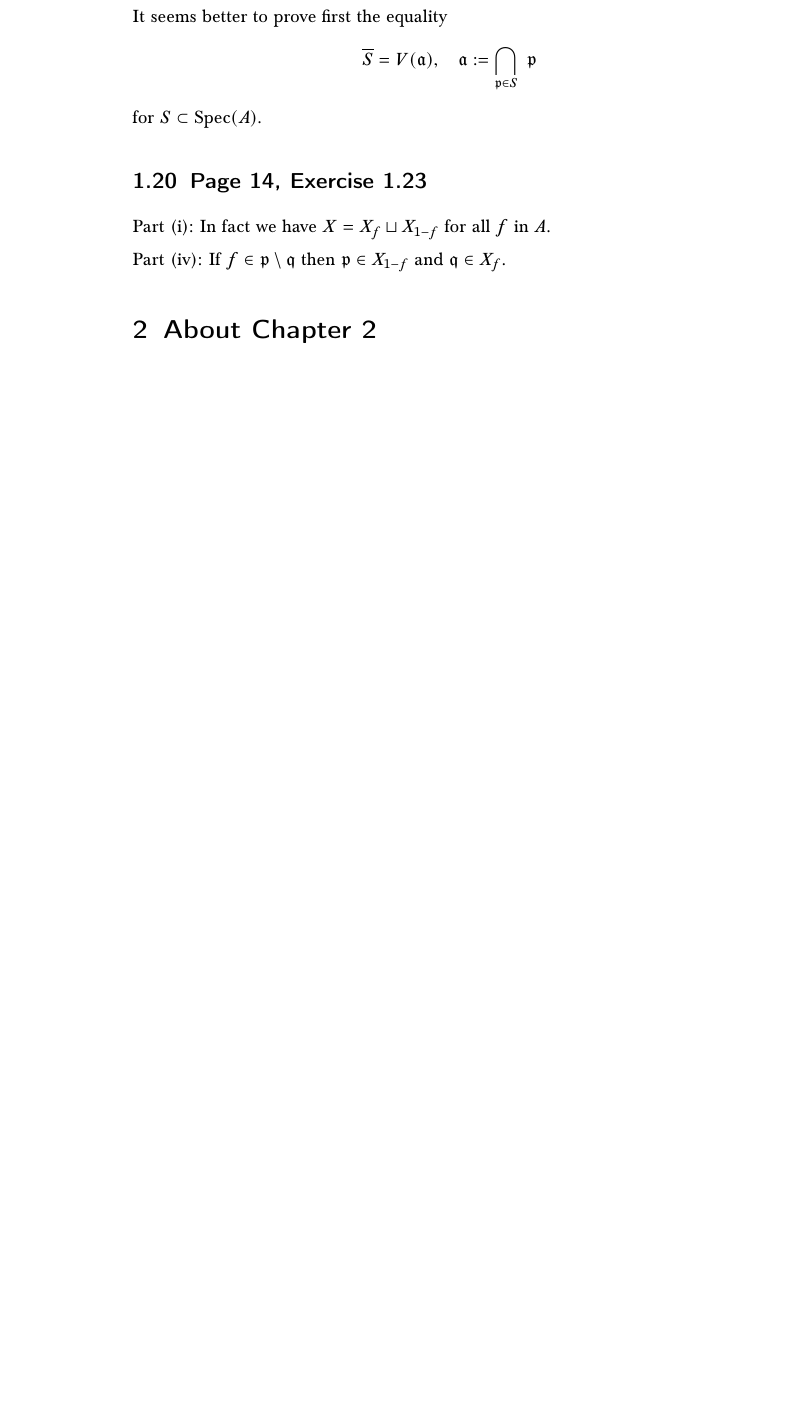
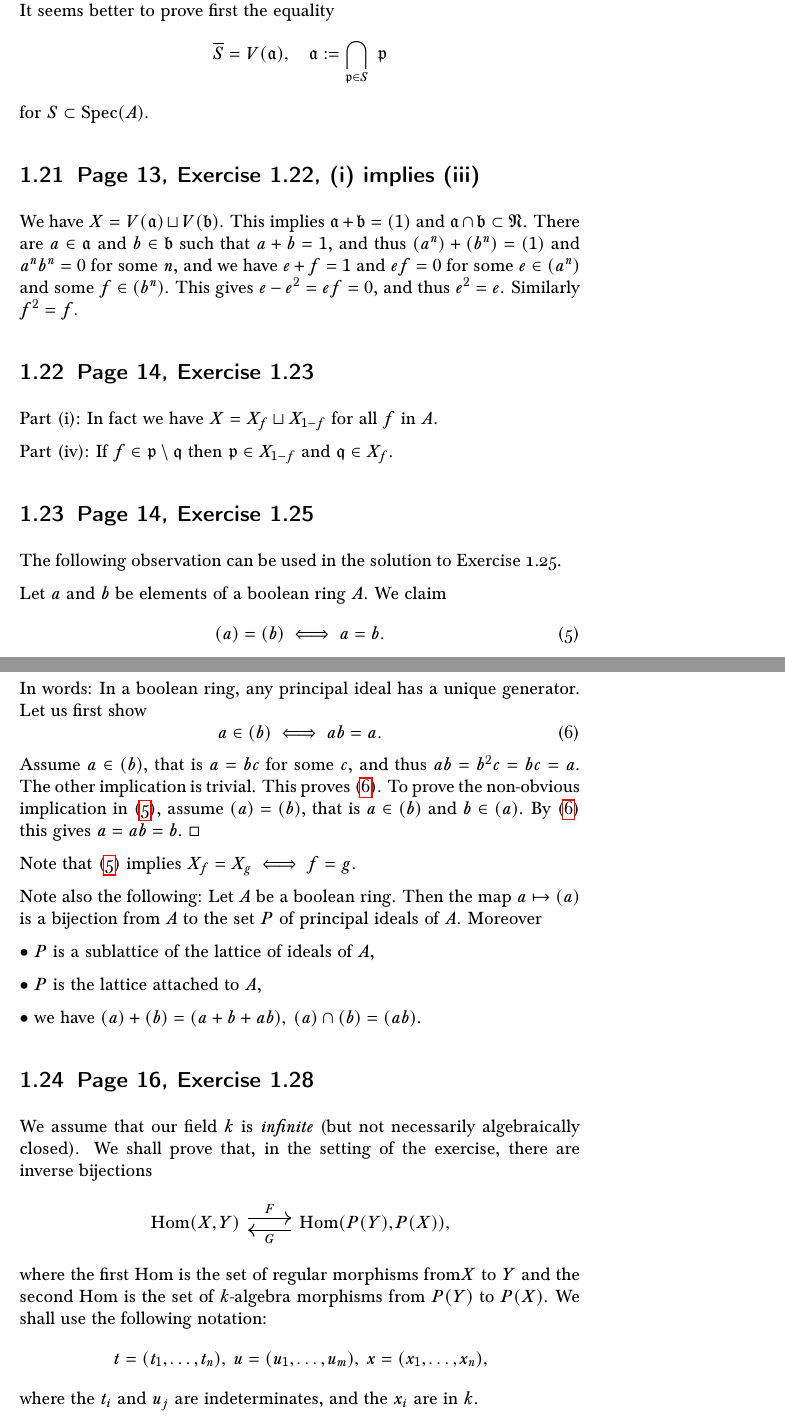
Before and after one commit to Pierre-Yves-Gaillard/Atiyah_MacDonald_c, a LaTeX document (Atiyah_MacDonald_c.tex): part of page 13 of 80 before the commit and two parts of pages 17 and 18 of 104 after it, the two joined at a grey line, cut so that both start at the same text, the shorter picture padded with empty space. Compiled offline with pdfLaTeX.

Commit message:
Update Atiyah_MacDonald_c.tex

```diff
--- a/Atiyah_MacDonald_c.tex
+++ b/Atiyah_MacDonald_c.tex
@@ -8,8 +8,8 @@
 \usepackage[T1]{fontenc}
 \usepackage[utf8]{inputenc}
 \usepackage{amssymb,amsmath,amsthm}
-%\usepackage[papersize={400pt,520pt},margin=15pt]{geometry}% e-readers
-\usepackage{geometry}% normal
+\usepackage[papersize={400pt,520pt},margin=15pt]{geometry}% e-readers
+%\usepackage{geometry}% normal
 %\usepackage[margin=15pt]{geometry} old
 %\usepackage[papersize={4.5in,6in},margin=0.5cm]{geometry} old
 %\usepackage[parfill]{parskip}%https://tex.stackexchange.com/questions/133003/using-the-parskip-package-i-find-the-space-between-subtitles-ugly
@@ -395,10 +410,55 @@ $$
 $$
 for $S\subset\oo{Spec}(A)$.
 
+\subsection{Page 13, Exercise 1.22, (i) implies (iii)}%
+
+We have $X=V(\aaa)\sqcup V(\bbb)$. This implies $\aaa+\bbb=(1)$ and $\aaa\cap\bbb\subset\mf N$. There are $a\in\aaa$ and $b\in\bbb$ such that $a+b=1$, and thus $(a^n)+(b^n)=(1)$ and $a^nb^n=0$ for some $n$, and we have $e+f=1$ and $ef=0$ for some $e\in(a^n)$ and some $f\in(b^n)$. This gives $e-e^2=ef=0$, and thus $e^2=e$. Similarly $f^2=f$.
+
 \subsection{Page 14, Exercise 1.23}%
 
 Part (i): In fact we have $X=X_f\sqcup X_{1-f}$ for all $f$ in $A$.
 
 Part (iv): If $f\in\ppp\setminus\mf q$ then $\ppp\in X_{1-f}$ and $\mf q\in X_f$.
 
-\section{About Chapter 2}
+\subsection{Page 14, Exercise 1.25}%
+
+The following observation can be used in the solution to Exercise 1.25.
+
+Let $a$ and $b$ be elements of a boolean ring $A$. We claim
+\begin{equation}\label{125a}
+(a)=(b)\iff a=b.
+\end{equation}
+In words: In a boolean ring, any principal ideal has a unique generator. Let us first show
+\begin{equation}\label{125b}
+a\in(b)\iff ab=a.
+\end{equation}
+Assume $a\in(b)$, that is $a=bc$ for some $c$, and thus $ab=b^2c=bc=a$. The other implication is trivial. This proves \eqref{125b}. To prove the non-obvious implication in \eqref{125a}, assume $(a)=(b)$, that is $a\in(b)$ and $b\in(a)$. By \eqref{125b} this gives $a=ab=b$. $\square$
+
+Note that \eqref{125a} implies $X_f=X_g\iff f=g$.
+
+Note also the following: Let $A$ be a boolean ring. Then the map $a\mapsto(a)$ is a bijection from $A$ to the set $P$ of principal ideals of $A$. Moreover
+
+$\bullet\ P$ is a sublattice of the lattice of ideals of $A$,
+
+$\bullet\  P$ is the lattice attached to $A$,
+
+$\bullet$ we have $(a)+(b)=(a+b+ab),\ (a)\cap(b)=(ab)$.
+
+\subsection{Page 16, Exercise 1.28}%
+
+We assume that our field $k$ is \emph{infinite} (but not necessarily algebraically closed). We shall prove that, in the setting of the exercise, there are inverse bijections
+$$
+\begin{tikzcd}
+\text{Hom}(X,Y)\ar[r,yshift=4pt,"F"]&\text{Hom}(P(Y),P(X))\ar[l,yshift=-4pt,"G"],
+\end{tikzcd}
+$$
+where the first $\text{Hom}$ is the set of regular morphisms from$X$ to $Y$ and the second $\text{Hom}$ is the set of $k$-algebra morphisms from $P(Y)$ to $P(X)$. We shall use the following notation:
+$$
+t=(t_1,\dots,t_n),\ u=(u_1,\dots,u_m),\ x=(x_1,\dots,x_n),%\ y=(y_1,\dots,y_m),
+$$
+where the $t_i$ and $u_j$ are indeterminates, and the $x_i$ %and $y_j$
+are in $k$.
+
+$\bullet$ Definition of $F$. Let $\varphi:X\to Y$ be regular, that is, $\varphi$ is induced by a polynomial map $\widetilde\varphi:k^n\to k^m$. Define the $k$-algebra morphism
+$$
+\widetilde\Phi:k[u]\to k[t]
```
Also changed, not shown: Atiyah_MacDonald_c.tex (77 more changed lines).
